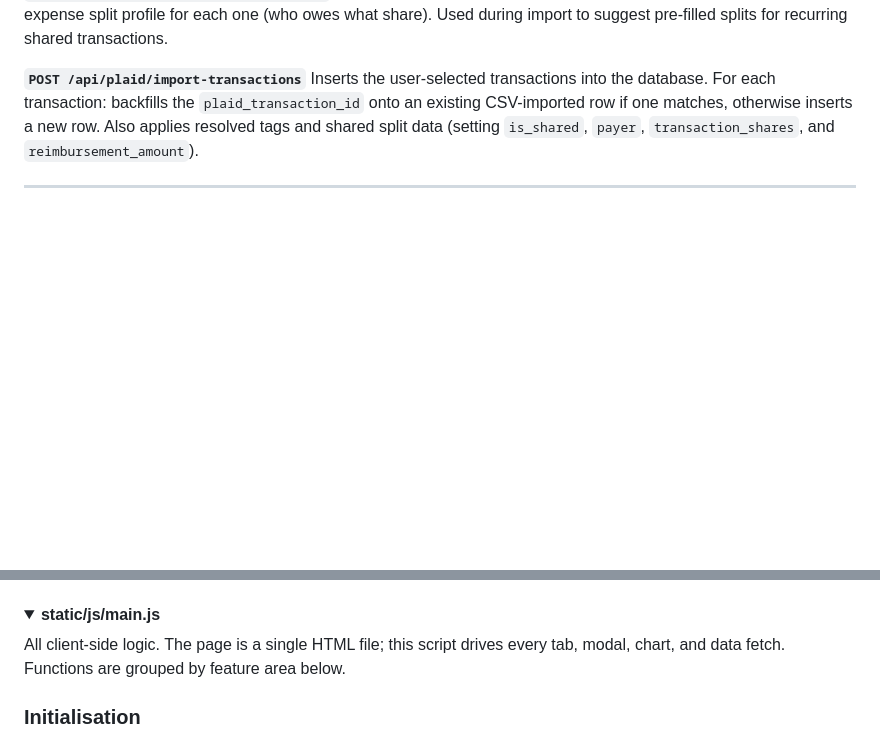
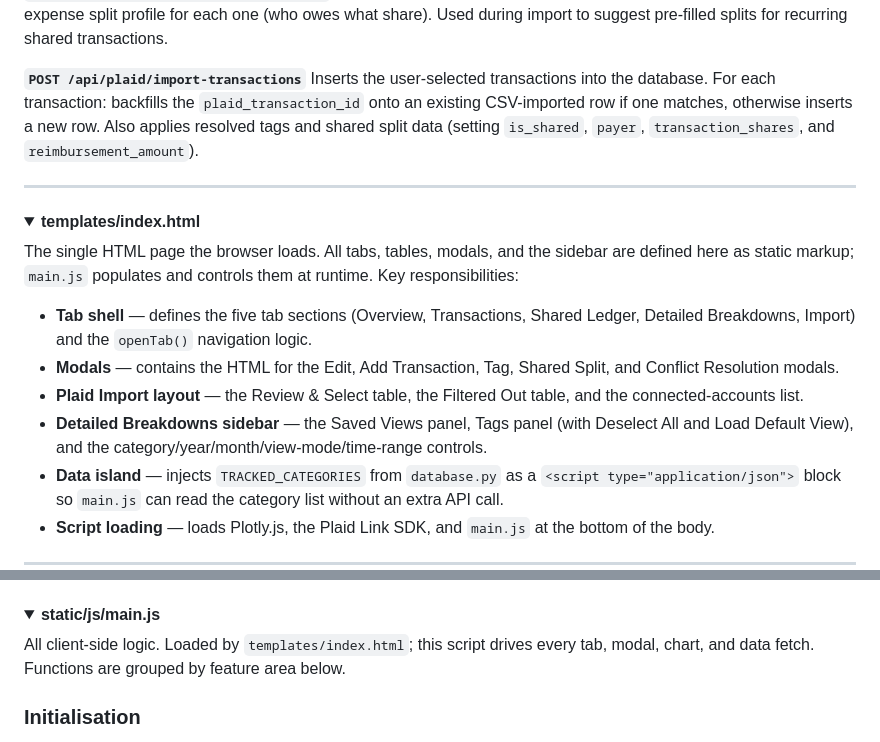
Before and after one commit to ryanmcg86/budget-tracker, a Markdown page: README.md, 2 parts joined by grey strips. GitHub-like rendering; folded sections open; blank space fills up the shorter version.

Commit message:
Fixed/updated the readme.

```diff
--- a/README.md
+++ b/README.md
@@ -241,3 +241,18 @@ Inserts the user-selected transactions into the database. For each transaction:
 ---
 
 <details>
+<summary><strong>templates/index.html</strong></summary>
+
+The single HTML page the browser loads. All tabs, tables, modals, and the sidebar are defined here as static markup; `main.js` populates and controls them at runtime. Key responsibilities:
+
+- **Tab shell** — defines the five tab sections (Overview, Transactions, Shared Ledger, Detailed Breakdowns, Import) and the `openTab()` navigation logic.
+- **Modals** — contains the HTML for the Edit, Add Transaction, Tag, Shared Split, and Conflict Resolution modals.
+- **Plaid Import layout** — the Review & Select table, the Filtered Out table, and the connected-accounts list.
+- **Detailed Breakdowns sidebar** — the Saved Views panel, Tags panel (with Deselect All and Load Default View), and the category/year/month/view-mode/time-range controls.
+- **Data island** — injects `TRACKED_CATEGORIES` from `database.py` as a `<script type="application/json">` block so `main.js` can read the category list without an extra API call.
+- **Script loading** — loads Plotly.js, the Plaid Link SDK, and `main.js` at the bottom of the body.
+
+</details>
+
+---
+
@@ -244,6 +260,6 @@ Inserts the user-selected transactions into the database. For each transaction:
 <summary><strong>static/js/main.js</strong></summary>
 
-All client-side logic. The page is a single HTML file; this script drives every tab, modal, chart, and data fetch. Functions are grouped by feature area below.
+All client-side logic. Loaded by `templates/index.html`; this script drives every tab, modal, chart, and data fetch. Functions are grouped by feature area below.
 
 ### Initialisation
 
```
Also changed, not shown: other parts of README.md (+1 -0 lines).
